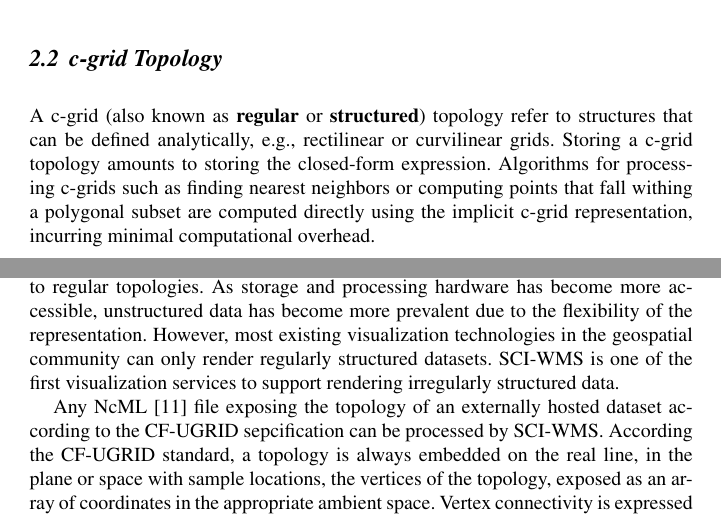
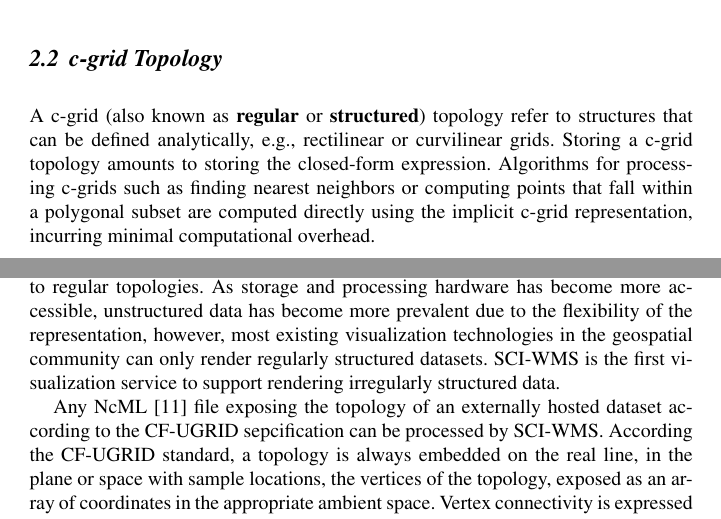
Before and after one commit to brandonmayer-zz/ci2014, a LaTeX document (book/ci14book_mayer.tex, which reads book/cgrid.tex, book/ugrid.tex): two parts of pages 4 and 5 of 9, joined at a grey line, cut so that both start at the same text. Compiled offline with pdfLaTeX.

Commit message:
gramatical fixes

```diff
--- a/book/cgrid.tex
+++ b/book/cgrid.tex
@@ -4,6 +4,6 @@ refer to structures that can be defined analytically, e.g.,
 rectilinear or curvilinear grids. Storing a \cgrid{} topology amounts
 to storing the closed-form expression. Algorithms for processing
 \cgrid{}s such as finding nearest neighbors or computing points that
-fall withing a polygonal subset are computed directly using the
+fall within a polygonal subset are computed directly using the
 implicit \cgrid{} representation, incurring minimal computational
 overhead.
--- a/book/ugrid.tex
+++ b/book/ugrid.tex
@@ -10,9 +10,9 @@ conserve computational resources, but have larger storage and
 processing requirements compared to regular topologies. As storage and
 processing hardware has become more accessible, unstructured data has
 become more prevalent due to the flexibility of the
-representation. However, most existing visualization technologies in
+representation, however, most existing visualization technologies in
 the geospatial community can only render regularly structured
-datasets. \sciwms{} is one of the first visualization services to
+datasets. \sciwms{} is the first visualization service to
 support rendering irregularly structured data.
 
 Any \ncml{}~\cite{ncml06} file exposing the topology of an externally
```
Also changed, not shown: book/distributed_memory_model.tex (+1 -1 lines), book/motivation.tex (+1 -1 lines).
